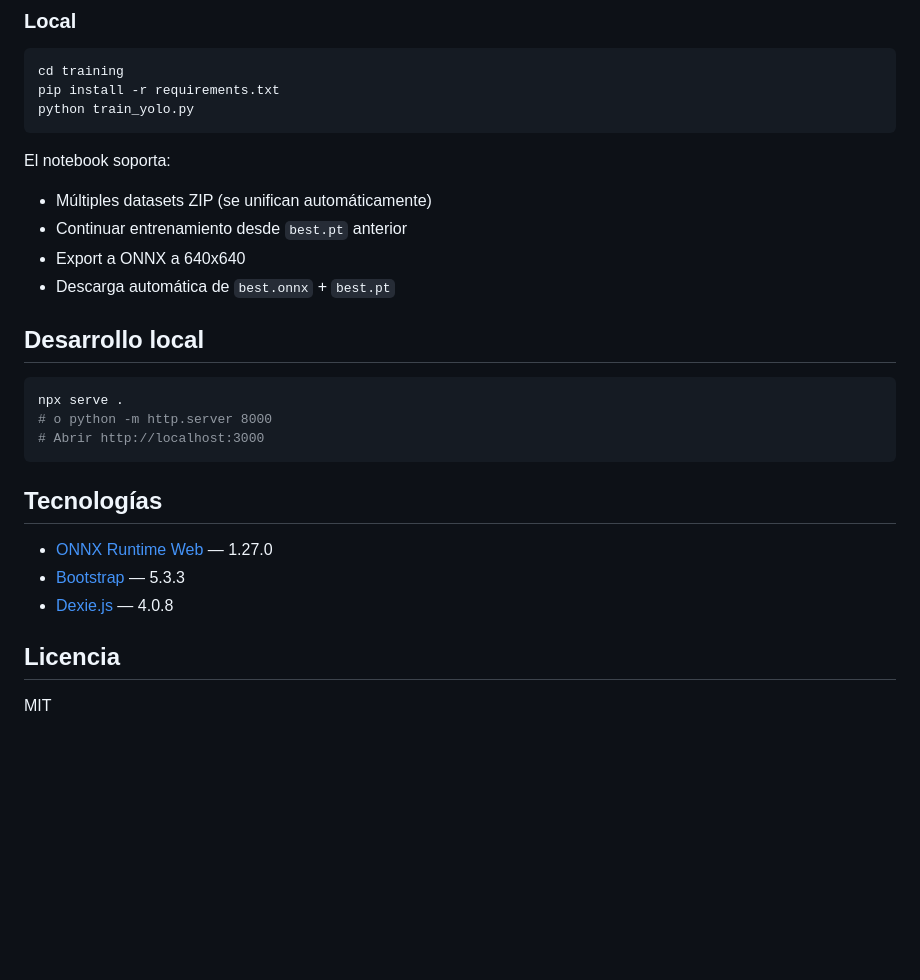
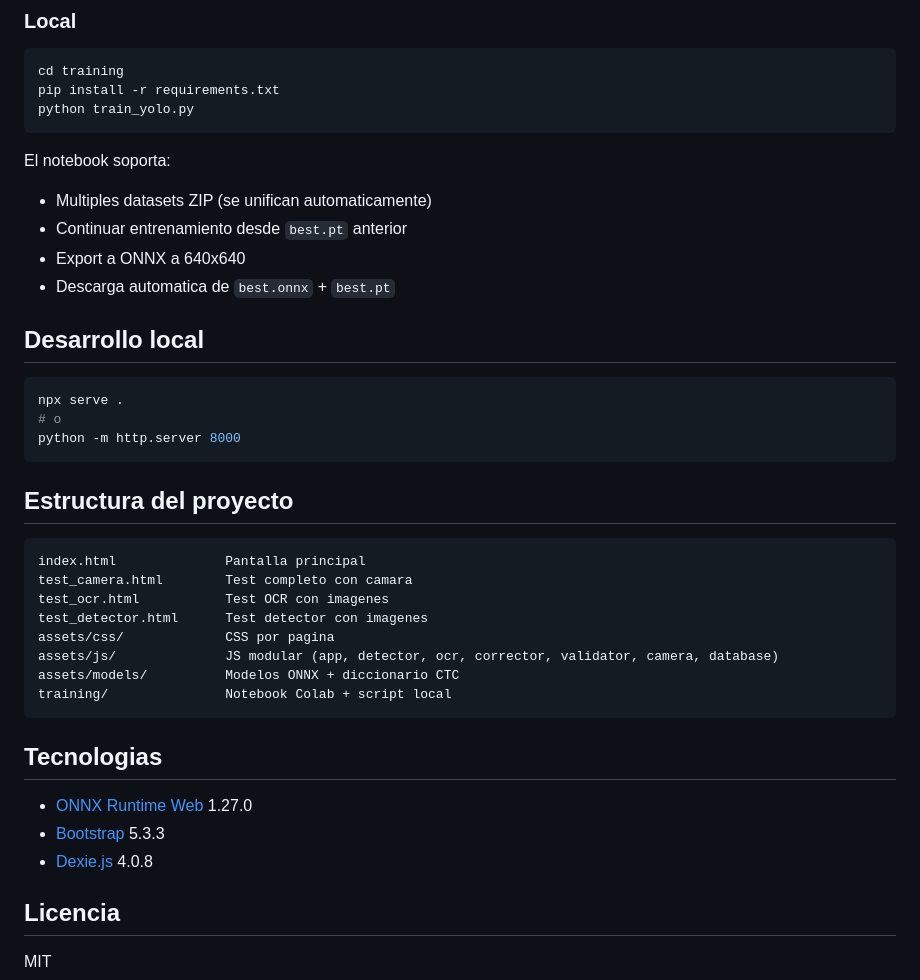
Before and after one commit to franciscolir/IA-detected-plate, a Markdown page: README.md, the part around one of its changes. Rendered like a GitHub page; blank space fills up the shorter version.

````diff
--- a/README.md
+++ b/README.md
@@ -73,24 +112,37 @@ python train_yolo.py
 ```
 
 El notebook soporta:
-- M&uacute;ltiples datasets ZIP (se unifican autom&aacute;ticamente)
+- Multiples datasets ZIP (se unifican automaticamente)
 - Continuar entrenamiento desde `best.pt` anterior
 - Export a ONNX a 640x640
-- Descarga autom&aacute;tica de `best.onnx` + `best.pt`
+- Descarga automatica de `best.onnx` + `best.pt`
 
 ## Desarrollo local
 
 ```bash
 npx serve .
-# o python -m http.server 8000
-# Abrir http://localhost:3000
+# o
+python -m http.server 8000
 ```
 
-## Tecnolog&iacute;as
+## Estructura del proyecto
 
-- [ONNX Runtime Web](https://github.com/microsoft/onnxruntime) — 1.27.0
-- [Bootstrap](https://getbootstrap.com/) — 5.3.3
-- [Dexie.js](https://dexie.org/) — 4.0.8
+```
+index.html              Pantalla principal
+test_camera.html        Test completo con camara
+test_ocr.html           Test OCR con imagenes
+test_detector.html      Test detector con imagenes
+assets/css/             CSS por pagina
+assets/js/              JS modular (app, detector, ocr, corrector, validator, camera, database)
+assets/models/          Modelos ONNX + diccionario CTC
+training/               Notebook Colab + script local
+```
+
+## Tecnologias
+
+- [ONNX Runtime Web](https://github.com/microsoft/onnxruntime) 1.27.0
+- [Bootstrap](https://getbootstrap.com/) 5.3.3
+- [Dexie.js](https://dexie.org/) 4.0.8
 
 ## Licencia
 
````
Also changed, not shown: other parts of README.md (+72 -33 lines).
